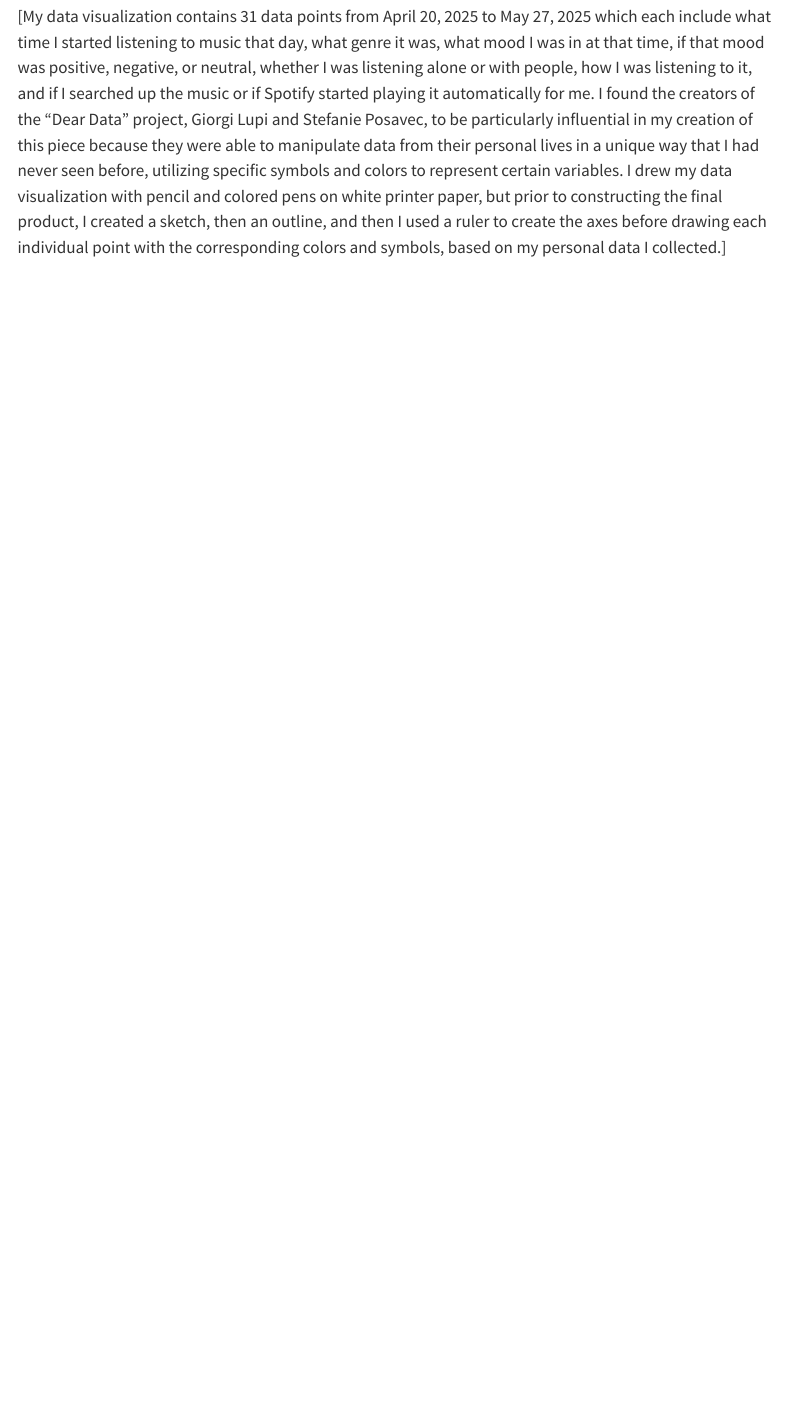
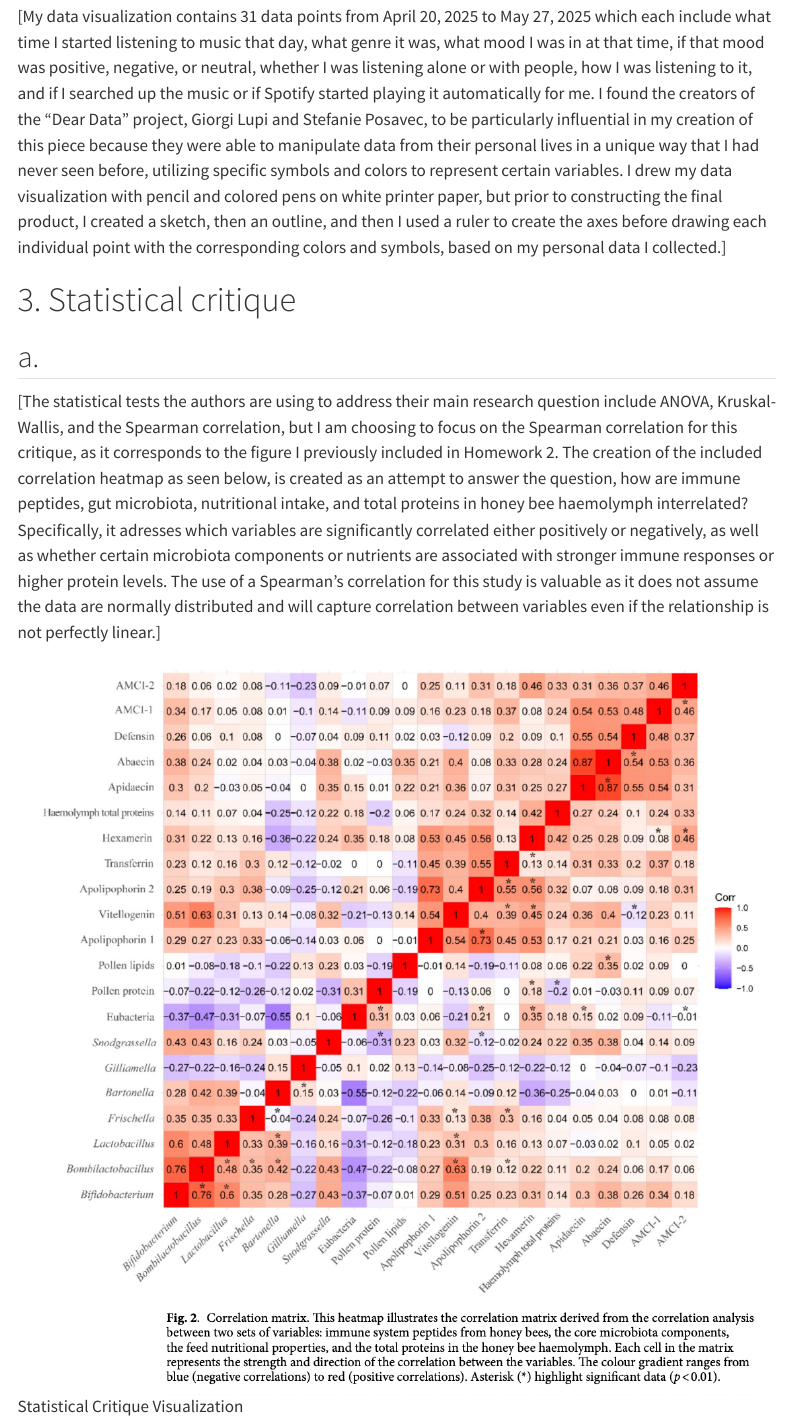
Before and after one commit to annacote2026/ENVS-193DS_homework-03, a Quarto document (code/ENVS-193DS_homework03.qmd): the page in a window 1100 px wide, from 4080 px down. Rendered offline with R 4.5, knitr and Pandoc in place of Quarto, with nearby package versions; menus at the side of the page are left out; long lines of code are wrapped; column names are cleaned by a stand-in for the janitor package.

Commit message:
beginning statistical critique; including correlation heatmap and discussing the tests the researchers are using to address the main questions

```diff
--- a/code/ENVS-193DS_homework03.qmd
+++ b/code/ENVS-193DS_homework03.qmd
@@ -90,3 +90,11 @@ ft <- genre_mood_freq |> # making a new object called "ft"
 ## d.
 
 [My data visualization contains 31 data points from April 20, 2025 to May 27, 2025 which each include what time I started listening to music that day, what genre it was, what mood I was in at that time, if that mood was positive, negative, or neutral, whether I was listening alone or with people, how I was listening to it, and if I searched up the music or if Spotify started playing it automatically for me. I found the creators of the "Dear Data" project, Giorgi Lupi and Stefanie Posavec, to be particularly influential in my creation of this piece because they were able to manipulate data from their personal lives in a unique way that I had never seen before, utilizing specific symbols and colors to represent certain variables. I drew my data visualization with pencil and colored pens on white printer paper, but prior to constructing the final product, I created a sketch, then an outline, and then I used a ruler to create the axes before drawing each individual point with the corresponding colors and symbols, based on my personal data I collected.]
+
+# 3. Statistical critique
+
+## a.
+
+[The statistical tests the authors are using to address their main research question include ANOVA, Kruskal-Wallis, and the Spearman correlation, but I am choosing to focus on the Spearman correlation for this critique, as it corresponds to the figure I previously included in Homework 2. The creation of the included correlation heatmap as seen below, is created as an attempt to answer the question, how are immune peptides, gut microbiota, nutritional intake, and total proteins in honey bee haemolymph interrelated? Specifically, it adresses which variables are significantly correlated either positively or negatively, as well as whether certain microbiota components or nutrients are associated with stronger immune responses or higher protein levels. The use of a Spearman's correlation for this study is valuable as it does not assume the data are normally distributed and will capture correlation between variables even if the relationship is not perfectly linear.]
+
+![Statistical Critique Visualization](images/correlation_figure.png)
```
Also changed, not shown: code/images/correlation_figure.png (added), 1 other file.
